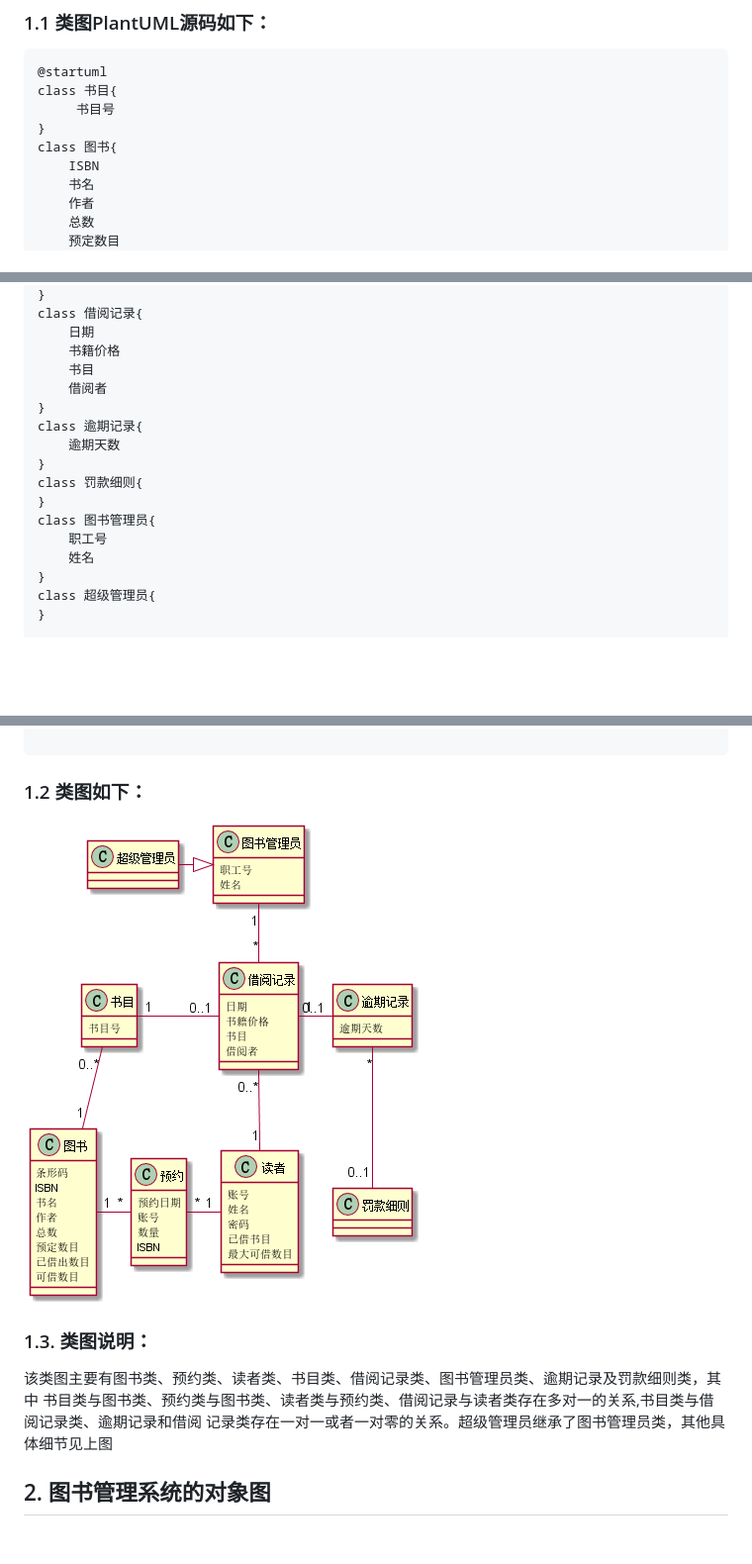
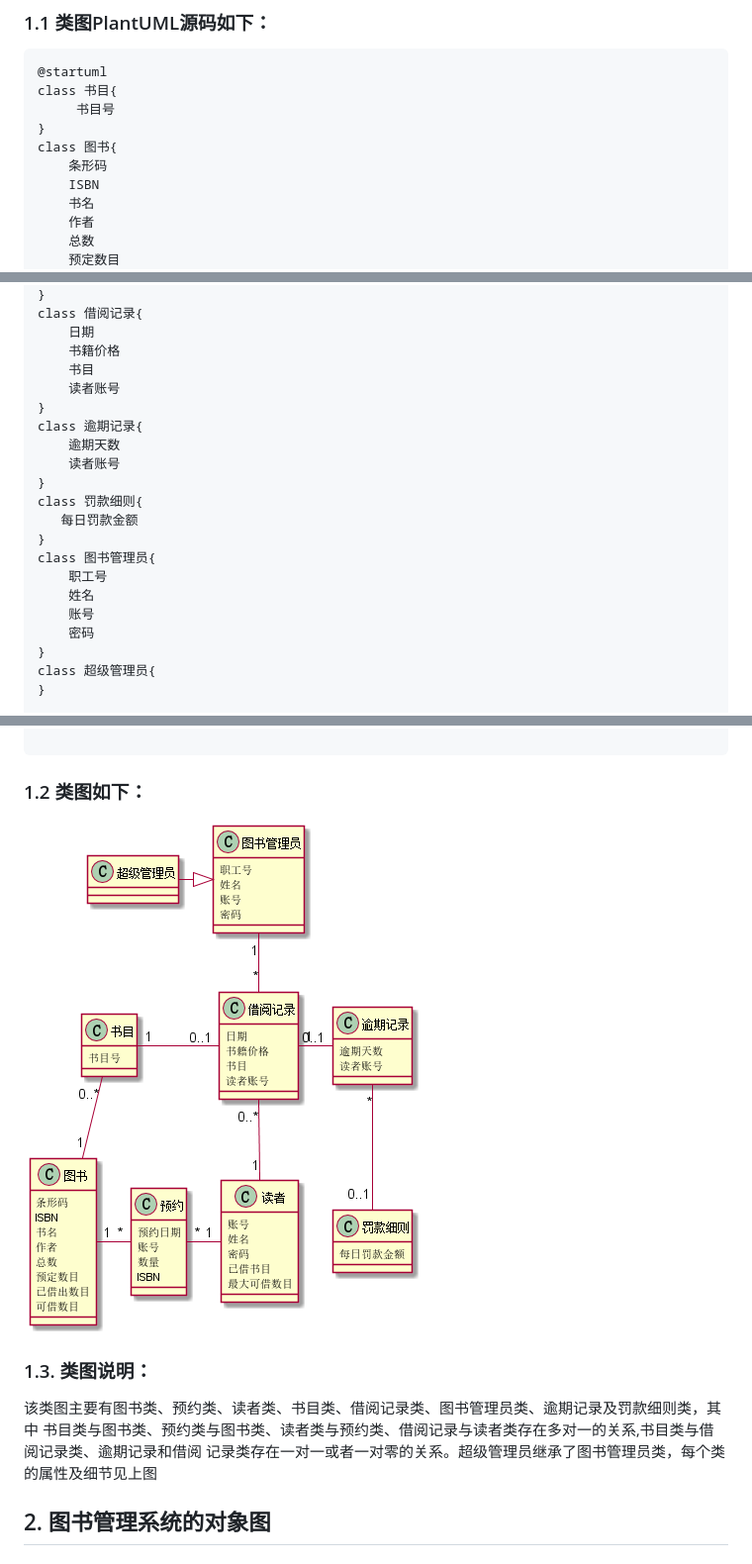
Before and after one commit to duolalu/is_analysis, a Markdown page: test3/README.MD, 3 parts joined by grey strips. Shown: that part at 99% size. Drawn GitHub-style; pictures changed too: test3/图书管理系统类图.png; blank space fills up the shorter version.

```diff
--- a/test3/README.MD
+++ b/test3/README.MD
@@ -10,6 +10,7 @@ class 书目{
      书目号
 }
 class 图书{
+    条形码
     ISBN
     书名
     作者
@@ -35,16 +36,20 @@ class 借阅记录{
     日期
     书籍价格
     书目
-    借阅者
+    读者账号
 }
 class 逾期记录{
     逾期天数
+    读者账号
 }
 class 罚款细则{
+   每日罚款金额
 }
 class 图书管理员{
     职工号
     姓名
+    账号
+    密码
 }
 class 超级管理员{
 }
@@ -66,7 +71,7 @@ class 超级管理员{
 ### 1.3. 类图说明：
 该类图主要有图书类、预约类、读者类、书目类、借阅记录类、图书管理员类、逾期记录及罚款细则类，其中
 书目类与图书类、预约类与图书类、读者类与预约类、借阅记录与读者类存在多对一的关系,书目类与借阅记录类、逾期记录和借阅
-记录类存在一对一或者一对零的关系。超级管理员继承了图书管理员类，其他具体细节见上图
+记录类存在一对一或者一对零的关系。超级管理员继承了图书管理员类，每个类的属性及细节见上图
 ## 2. 图书管理系统的对象图
 ### 2.1 类图书的对象图
 #### 源码如下：
```
Also changed, not shown: other parts of test3/README.MD (+22 -5 lines), test3/借阅记录.png, test3/图书管理员.png, test3/罚款细则.png (added), test3/逾期记录.png, 7 other files.
